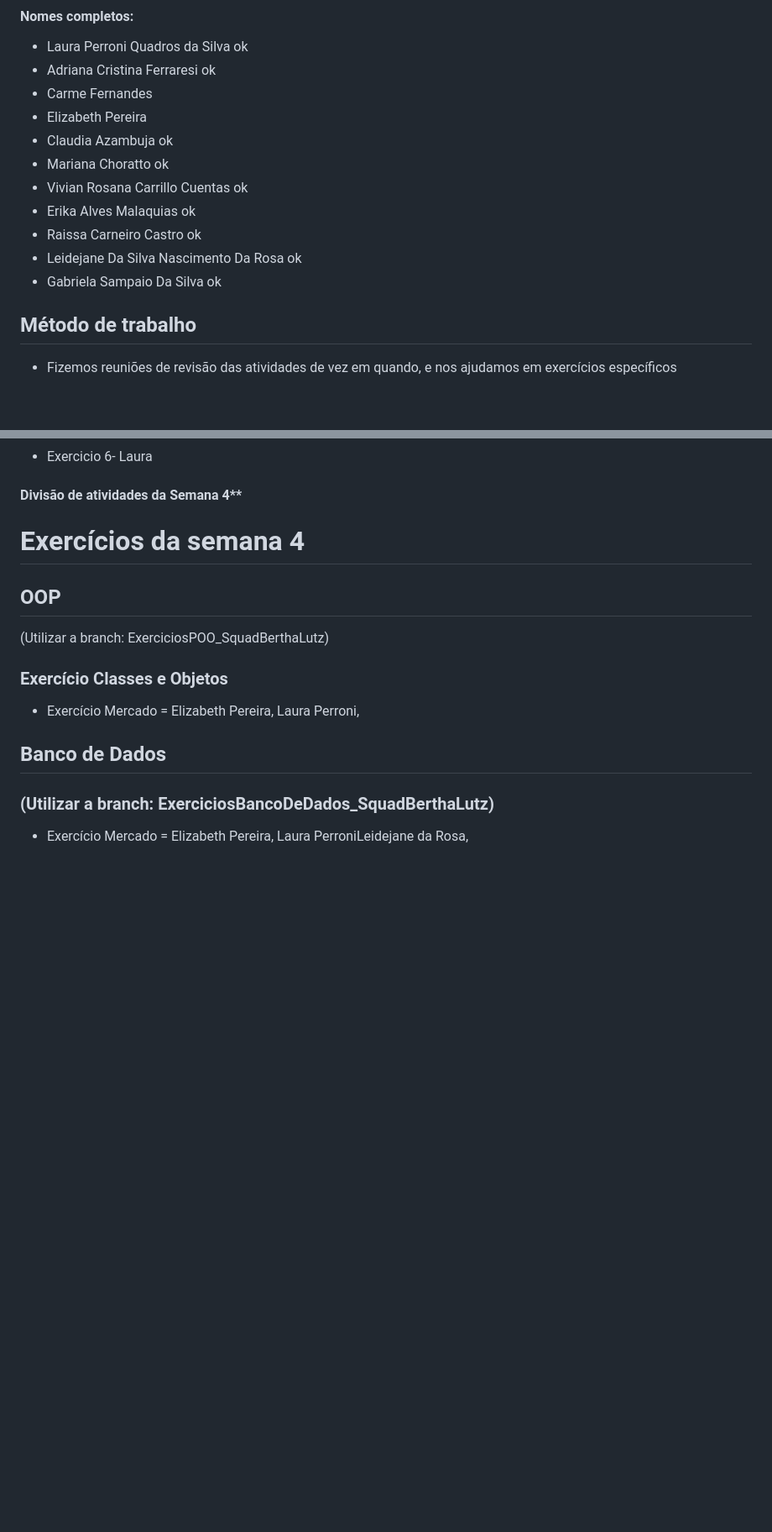
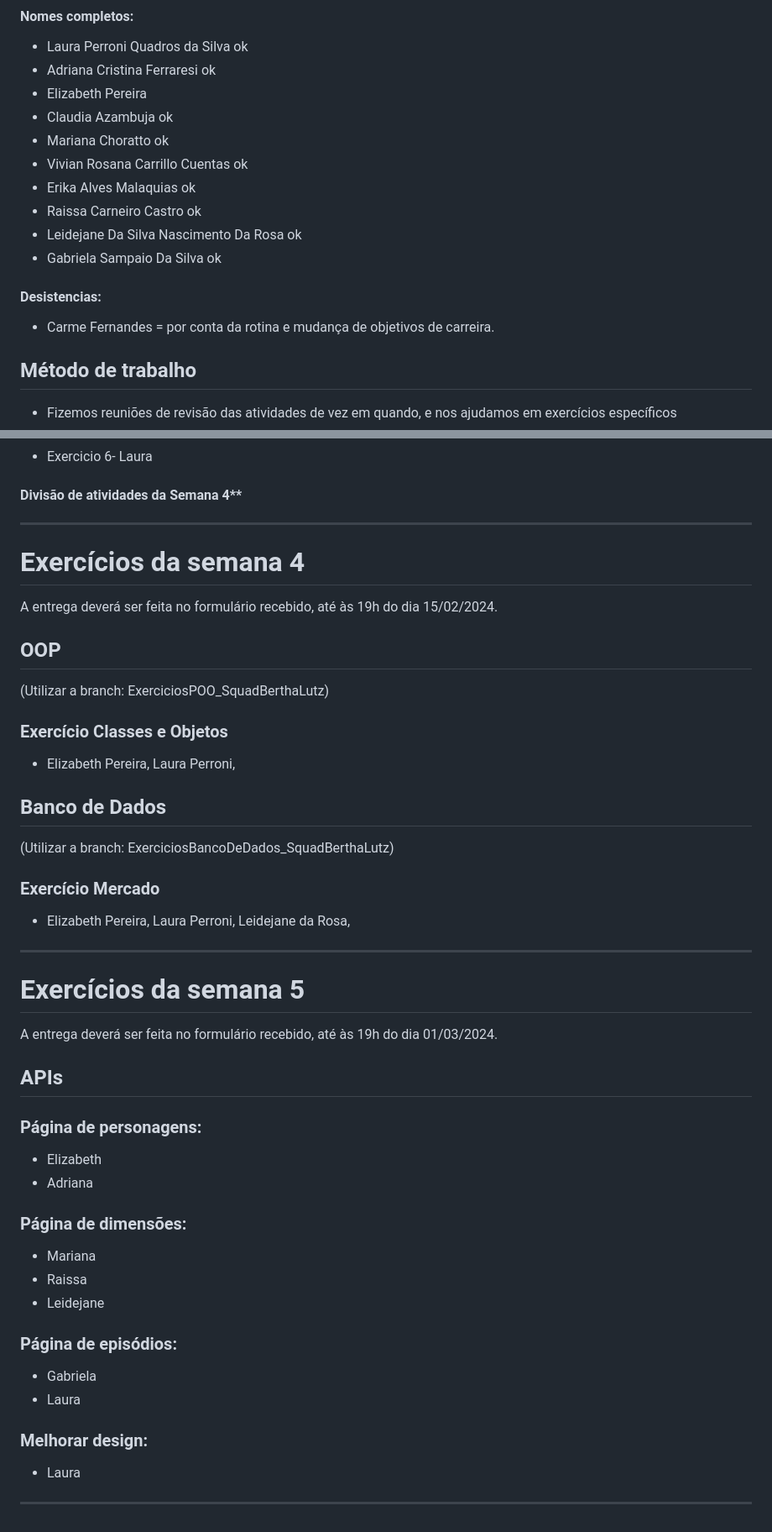
Before and after one commit to lauraperroni/exercicios-squad-berthalutz, a Markdown page: README.md, 2 parts joined by grey strips. Shown: that part at 84% size. Drawn GitHub-style; blank space fills up the shorter version.

```diff
--- a/README.md
+++ b/README.md
@@ -14,7 +14,6 @@ Este repositório contém todos os exercícios de python da semana 3 resolvidos
 #### Nomes completos:
 * Laura Perroni Quadros da Silva ok
 * Adriana Cristina Ferraresi ok
-* Carme Fernandes
 * Elizabeth Pereira
 * Claudia Azambuja ok
 * Mariana Choratto ok
@@ -23,6 +22,9 @@ Este repositório contém todos os exercícios de python da semana 3 resolvidos
 * Raissa Carneiro Castro ok
 * Leidejane Da Silva Nascimento Da Rosa ok
 * Gabriela Sampaio Da Silva ok
+
+#### Desistencias:
+* Carme Fernandes = por conta da rotina e mudança de objetivos de carreira.
 
 
 ## Método de trabalho
@@ -87,15 +90,35 @@ Este repositório contém todos os exercícios de python da semana 3 resolvidos
 * Exercicio 6- Laura
 
 #### Divisão de atividades da Semana 4**
-
+---
 # Exercícios da semana 4
-
+A entrega deverá ser feita no formulário recebido, até às 19h do dia 15/02/2024.
 ## OOP
- (Utilizar a branch: ExerciciosPOO_SquadBerthaLutz)
+(Utilizar a branch: ExerciciosPOO_SquadBerthaLutz)
 ### Exercício Classes e Objetos
-* Exercício Mercado = Elizabeth Pereira, Laura Perroni,
-
+* Elizabeth Pereira, Laura Perroni,
 
 ## Banco de Dados
-### (Utilizar a branch: ExerciciosBancoDeDados_SquadBerthaLutz)
-* Exercício Mercado = Elizabeth Pereira, Laura PerroniLeidejane da Rosa,
+(Utilizar a branch: ExerciciosBancoDeDados_SquadBerthaLutz)
+### Exercício Mercado
+* Elizabeth Pereira, Laura Perroni, Leidejane da Rosa,
+
+---
+
+# Exercícios da semana 5
+A entrega deverá ser feita no formulário recebido, até às 19h do dia 01/03/2024.
+## APIs
+### Página de personagens:
+* Elizabeth
+* Adriana
+### Página de dimensões:
+* Mariana
+* Raissa
+* Leidejane
+### Página de episódios:
+* Gabriela
+* Laura
+### Melhorar design:
+* Laura
+
+---
```
Also changed, not shown: other parts of README.md (+3 -2 lines).
